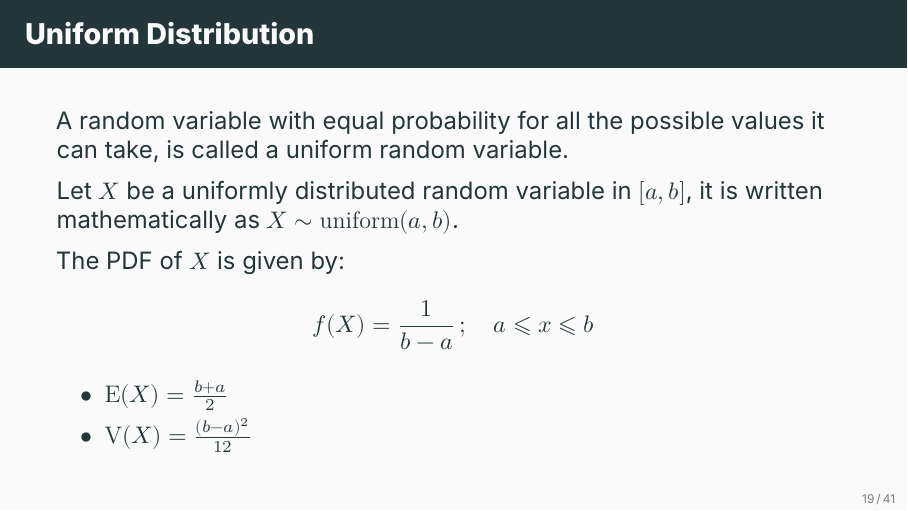
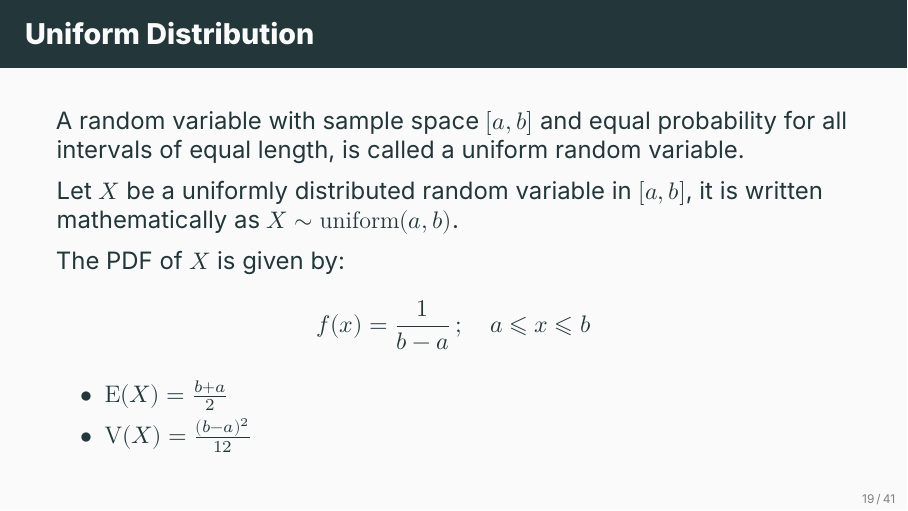
Before and after one commit to ami-null/intro-stats, LaTeX slides (06_common-probability-distributions/06_common-probability-distributions.tex): page 27 of 52. Compiled offline with XeLaTeX; a missing font is replaced by an installed copy or a similar font.

Commit message:
fixed definition and typo in uniform

```diff
--- a/06_common-probability-distributions/06_common-probability-distributions.tex
+++ b/06_common-probability-distributions/06_common-probability-distributions.tex
@@ -292,7 +292,7 @@
 	\subsection{Uniform Distribution}
 
 	\begin{frame}{Uniform Distribution}
-		A random variable with equal probability for all the possible values it can take, is called a uniform random variable.
+		A random variable with sample space \([a,b]\) and equal probability for all intervals of equal length, is called a uniform random variable.
 
 		\vspace{0.5em}
 
@@ -302,7 +302,7 @@
 
 		The PDF of \(X\) is given by:
 		\[
-			f(X) = \frac{1}{b-a} \, ; \quad a \leqslant x \leqslant b
+			f(x) = \frac{1}{b-a} \, ; \quad a \leqslant x \leqslant b
 		\]
 
 		\begin{itemize}
```
Also changed, not shown: 06_common-probability-distributions/06_common-probability-distributions.pdf.
